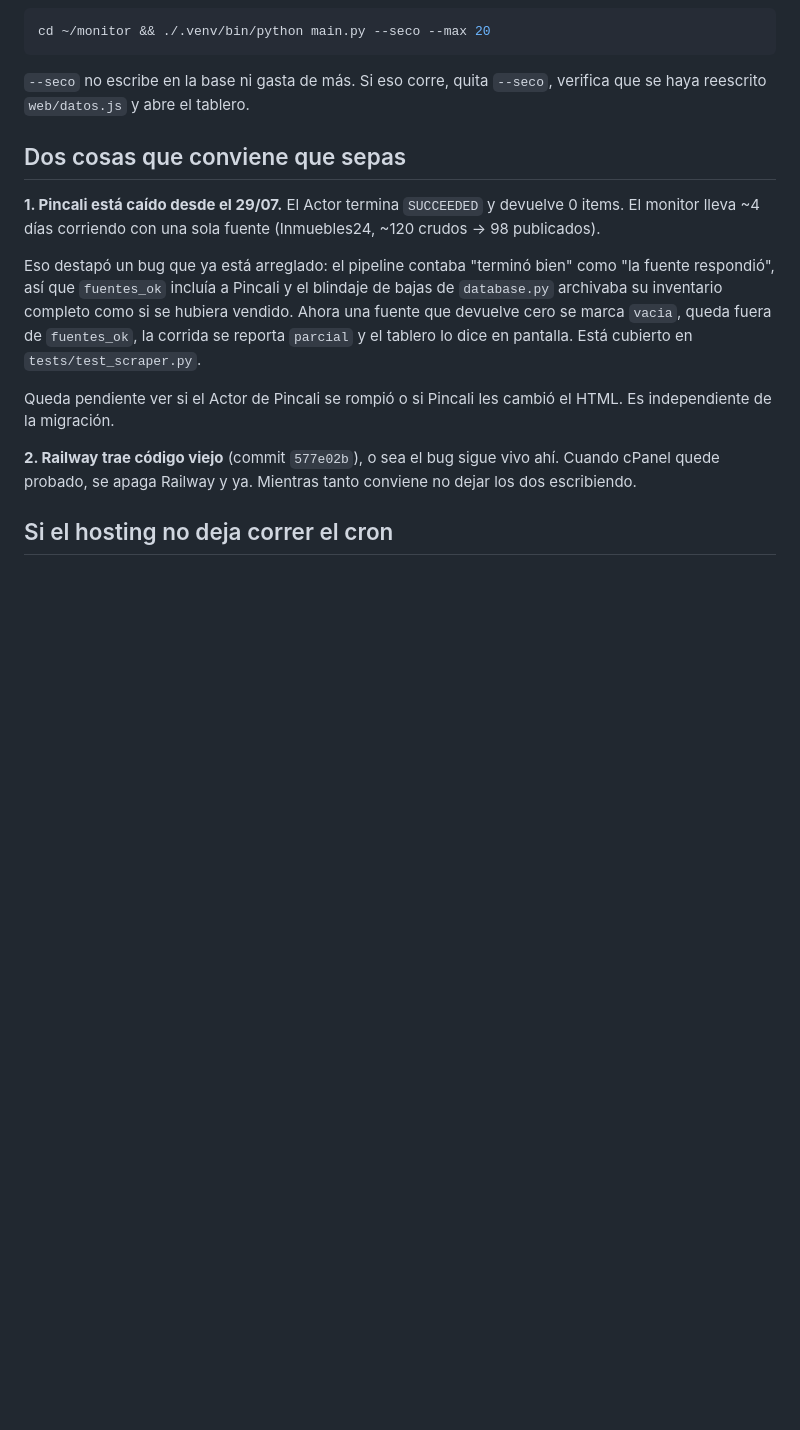
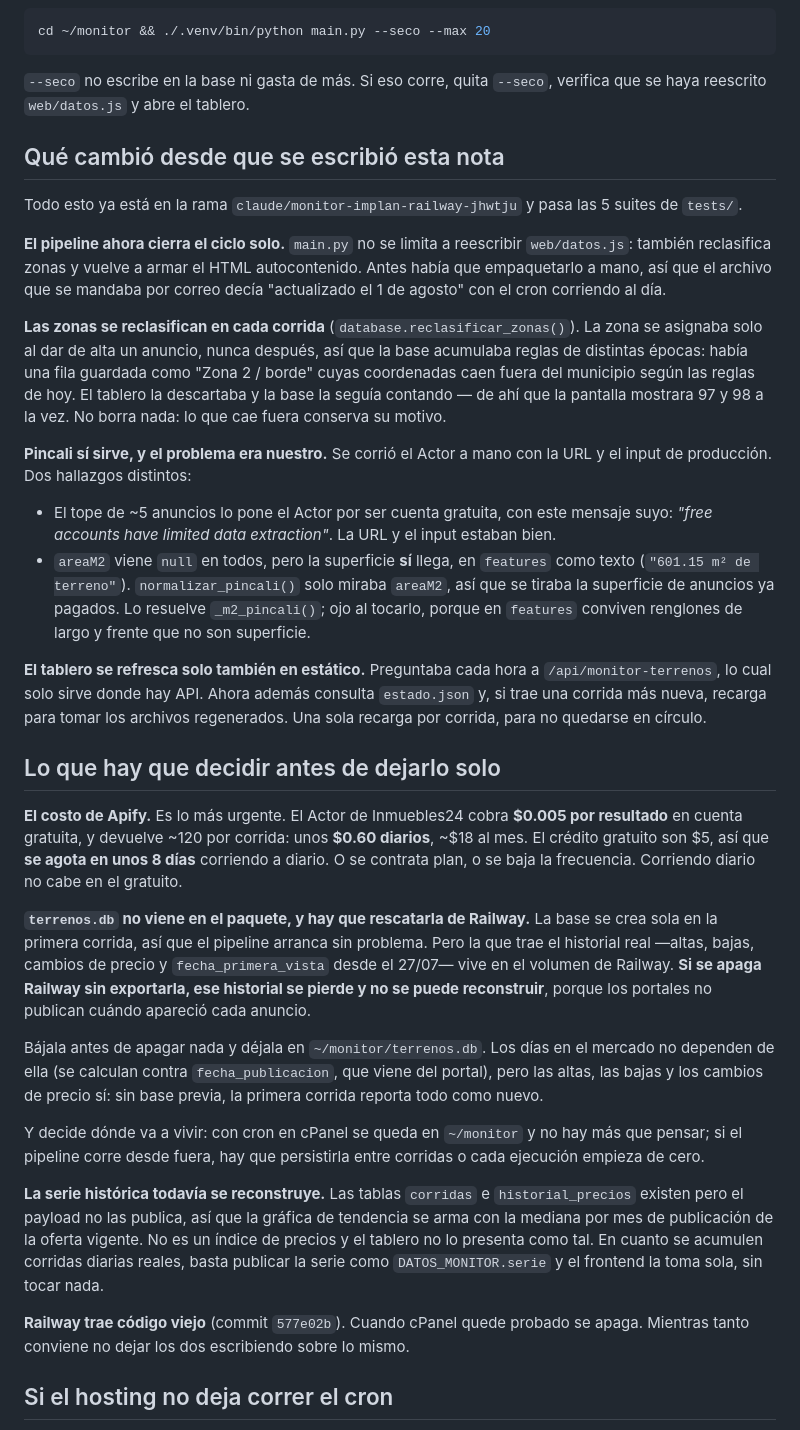
Before and after one commit to soporte-ai-implan/Monitor-de-uso-de-suelo, a Markdown page: LEEME-VICTOR.md, the part around the change. Rendered like a GitHub page; blank space fills up the shorter version.

Commit message:
Pone al día la nota de entrega para Víctor
La nota se escribió antes de todo el trabajo posterior y afirmaba cosas que
ya no son ciertas: que Pincali estaba caído sin explicación, y nada sobre la
reclasificación de zonas, el reempaquetado por corrida ni el refresco en
hosting estático.

Se agregan además las tres decisiones que hay que tomar antes de dejarlo
solo, con sus números:

- El costo de Apify. $0.005 por resultado, ~120 por corrida: $0.60 diarios
  contra $5 de crédito gratuito. Corriendo a diario se agota en ocho días.
- terrenos.db. Se crea sola en la primera corrida, así que el pipeline
  arranca sin problema, pero la que trae el historial desde el 27/07 vive en
  el volumen de Railway. Si se apaga sin exportarla, ese historial se pierde
  y no se reconstruye: los portales no publican cuándo apareció cada anuncio.
  Los días en el mercado no dependen de ella —salen de fecha_publicacion—
  pero las altas, las bajas y los cambios de precio sí.
- La serie histórica sigue reconstruyéndose del corpus vigente. En cuanto
  haya corridas acumuladas, basta publicarlas como DATOS_MONITOR.serie y el
  frontend la toma sola.

Co-Authored-By: Claude Opus 5 <noreply@anthropic.com>
Claude-Session: https://claude.ai/code/session_0176BoBSpkLPbxSuuc8rdXoH

```diff
--- a/LEEME-VICTOR.md
+++ b/LEEME-VICTOR.md
@@ -102,25 +102,74 @@ cd ~/monitor && ./.venv/bin/python main.py --seco --max 20
 `--seco` no escribe en la base ni gasta de más. Si eso corre, quita `--seco`,
 verifica que se haya reescrito `web/datos.js` y abre el tablero.
 
-## Dos cosas que conviene que sepas
+## Qué cambió desde que se escribió esta nota
 
-**1. Pincali está caído desde el 29/07.** El Actor termina `SUCCEEDED` y
-devuelve 0 items. El monitor lleva ~4 días corriendo con una sola fuente
-(Inmuebles24, ~120 crudos → 98 publicados).
+Todo esto ya está en la rama `claude/monitor-implan-railway-jhwtju` y pasa las
+5 suites de `tests/`.
 
-Eso destapó un bug que ya está arreglado: el pipeline contaba "terminó bien" como
-"la fuente respondió", así que `fuentes_ok` incluía a Pincali y el blindaje de
-bajas de `database.py` archivaba su inventario completo como si se hubiera
-vendido. Ahora una fuente que devuelve cero se marca `vacia`, queda fuera de
-`fuentes_ok`, la corrida se reporta `parcial` y el tablero lo dice en pantalla.
-Está cubierto en `tests/test_scraper.py`.
+**El pipeline ahora cierra el ciclo solo.** `main.py` no se limita a reescribir
+`web/datos.js`: también reclasifica zonas y vuelve a armar el HTML
+autocontenido. Antes había que empaquetarlo a mano, así que el archivo que se
+mandaba por correo decía "actualizado el 1 de agosto" con el cron corriendo al
+día.
 
-Queda pendiente ver si el Actor de Pincali se rompió o si Pincali les cambió el
-HTML. Es independiente de la migración.
+**Las zonas se reclasifican en cada corrida** (`database.reclasificar_zonas()`).
+La zona se asignaba solo al dar de alta un anuncio, nunca después, así que la
+base acumulaba reglas de distintas épocas: había una fila guardada como "Zona 2
+/ borde" cuyas coordenadas caen fuera del municipio según las reglas de hoy. El
+tablero la descartaba y la base la seguía contando — de ahí que la pantalla
+mostrara 97 y 98 a la vez. No borra nada: lo que cae fuera conserva su motivo.
 
-**2. Railway trae código viejo** (commit `577e02b`), o sea el bug sigue vivo
-ahí. Cuando cPanel quede probado, se apaga Railway y ya. Mientras tanto conviene
-no dejar los dos escribiendo.
+**Pincali sí sirve, y el problema era nuestro.** Se corrió el Actor a mano con
+la URL y el input de producción. Dos hallazgos distintos:
+
+- El tope de ~5 anuncios lo pone el Actor por ser cuenta gratuita, con este
+  mensaje suyo: *"free accounts have limited data extraction"*. La URL y el
+  input estaban bien.
+- `areaM2` viene `null` en todos, pero la superficie **sí** llega, en
+  `features` como texto (`"601.15 m² de terreno"`). `normalizar_pincali()` solo
+  miraba `areaM2`, así que se tiraba la superficie de anuncios ya pagados. Lo
+  resuelve `_m2_pincali()`; ojo al tocarlo, porque en `features` conviven
+  renglones de largo y frente que no son superficie.
+
+**El tablero se refresca solo también en estático.** Preguntaba cada hora a
+`/api/monitor-terrenos`, lo cual solo sirve donde hay API. Ahora además consulta
+`estado.json` y, si trae una corrida más nueva, recarga para tomar los archivos
+regenerados. Una sola recarga por corrida, para no quedarse en círculo.
+
+## Lo que hay que decidir antes de dejarlo solo
+
+**El costo de Apify.** Es lo más urgente. El Actor de Inmuebles24 cobra
+**$0.005 por resultado** en cuenta gratuita, y devuelve ~120 por corrida: unos
+**$0.60 diarios**, ~$18 al mes. El crédito gratuito son $5, así que **se agota
+en unos 8 días** corriendo a diario. O se contrata plan, o se baja la
+frecuencia. Corriendo diario no cabe en el gratuito.
+
+**`terrenos.db` no viene en el paquete, y hay que rescatarla de Railway.**
+La base se crea sola en la primera corrida, así que el pipeline arranca sin
+problema. Pero la que trae el historial real —altas, bajas, cambios de precio y
+`fecha_primera_vista` desde el 27/07— vive en el volumen de Railway. **Si se
+apaga Railway sin exportarla, ese historial se pierde y no se puede
+reconstruir**, porque los portales no publican cuándo apareció cada anuncio.
+
+Bájala antes de apagar nada y déjala en `~/monitor/terrenos.db`. Los días en el
+mercado no dependen de ella (se calculan contra `fecha_publicacion`, que viene
+del portal), pero las altas, las bajas y los cambios de precio sí: sin base
+previa, la primera corrida reporta todo como nuevo.
+
+Y decide dónde va a vivir: con cron en cPanel se queda en `~/monitor` y no hay
+más que pensar; si el pipeline corre desde fuera, hay que persistirla entre
+corridas o cada ejecución empieza de cero.
+
+**La serie histórica todavía se reconstruye.** Las tablas `corridas` e
+`historial_precios` existen pero el payload no las publica, así que la gráfica
+de tendencia se arma con la mediana por mes de publicación de la oferta
+vigente. No es un índice de precios y el tablero no lo presenta como tal. En
+cuanto se acumulen corridas diarias reales, basta publicar la serie como
+`DATOS_MONITOR.serie` y el frontend la toma sola, sin tocar nada.
+
+**Railway trae código viejo** (commit `577e02b`). Cuando cPanel quede probado se
+apaga. Mientras tanto conviene no dejar los dos escribiendo sobre lo mismo.
 
 ## Si el hosting no deja correr el cron
 
```
